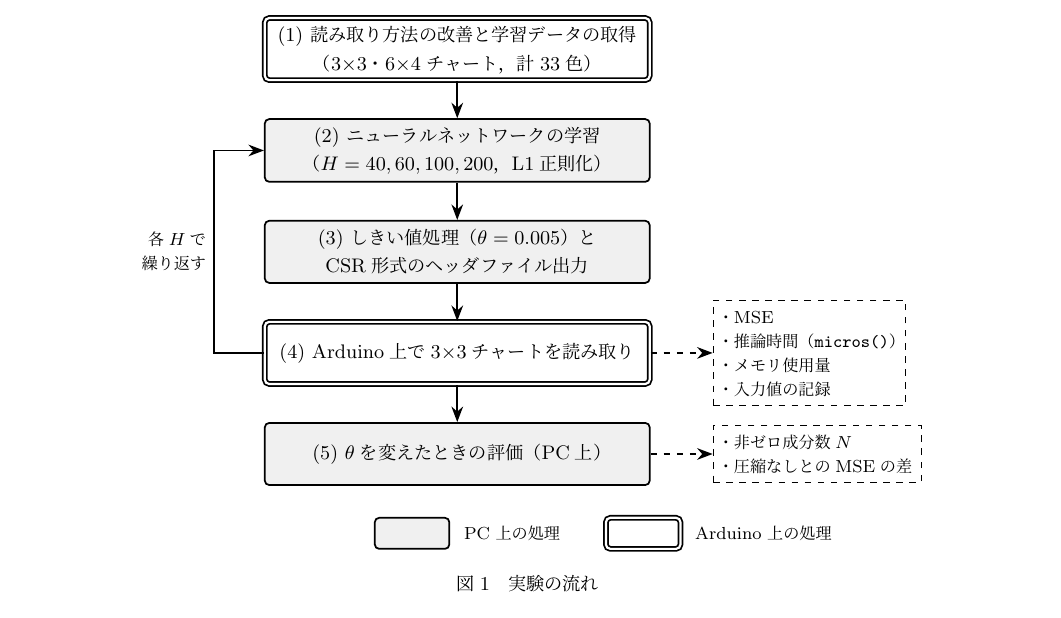
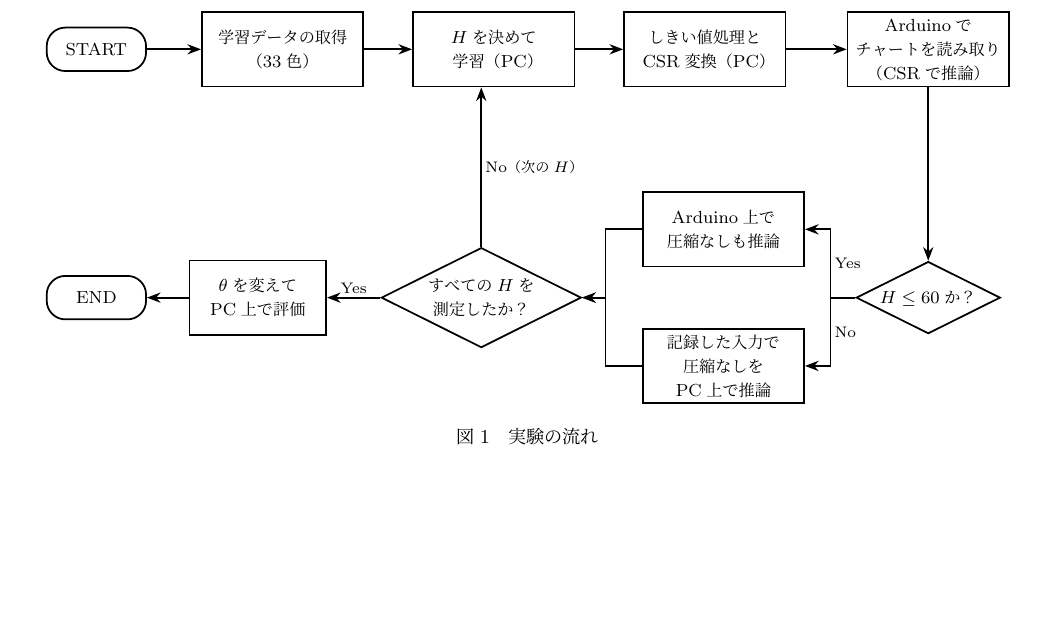
Before and after one commit to kzudd3824-eng/agail2, a LaTeX document (report/report.tex): part of page 5 of 13, cut at the place of the change, the shorter picture padded with empty space. Compiled offline with upLaTeX and dvipdfmx.

Commit message:
実験の流れのフローチャートを判断・分岐つきの形式に変更
- START/END の端子，処理の四角，判断のひし形（Yes/No 分岐）で構成
- 「H≤60か？」で圧縮なし推論を Arduino 上か PC 上かに分岐
- 「すべての H を測定したか？」で次の H の学習へ戻るループを表現
- 紙幅に収めるため2段の折り返し配置にし，凡例と結果の枠を削除

Co-Authored-By: Claude Opus 5.5 <noreply@anthropic.com>

```diff
--- a/report/report.tex
+++ b/report/report.tex
@@ -16,7 +16,7 @@
 \usepackage[most]{tcolorbox}
 \usepackage{pgfplots}
 \pgfplotsset{compat=1.18}
-\usetikzlibrary{positioning, arrows.meta}
+\usetikzlibrary{positioning, arrows.meta, shapes.geometric}
 
 \setlist[itemize]{itemsep=0.4em, topsep=0.4em}
 \lstset{basicstyle=\ttfamily\small, frame=single, breaklines=true, columns=fullflexible}
@@ -185,36 +185,40 @@ CSR形式の方が小さくなる条件は$5N + 4H + 12 < 4H^2 + 24H$であり
 \begin{figure}[tbp]
   \centering
   \begin{tikzpicture}[
-      node distance=6mm and 10mm,
-      box/.style={draw, thick, rounded corners=2pt, align=center,
-                   minimum width=62mm, minimum height=10mm, font=\small},
-      pc/.style={box, fill=gray!12},
-      ard/.style={box, fill=white, double, double distance=1pt},
-      res/.style={draw, dashed, align=left, font=\footnotesize, inner sep=4pt},
-      arr/.style={-{Stealth[length=2.5mm]}, thick}
+      x=1mm, y=1mm,
+      every node/.style={font=\footnotesize, align=center},
+      proc/.style={draw, thick, minimum width=26mm, minimum height=12mm, inner sep=2pt},
+      term/.style={draw, thick, rounded corners=3mm, minimum width=16mm, minimum height=7mm},
+      dec/.style={draw, thick, diamond, aspect=2, inner sep=1pt},
+      arr/.style={-{Stealth[length=2.2mm]}, thick},
+      lbl/.style={font=\scriptsize, inner sep=1.5pt}
     ]
-    \node[ard] (s1) {(1) 読み取り方法の改善と学習データの取得\\（3$\times$3・6$\times$4チャート，計33色）};
-    \node[pc,  below=of s1] (s2) {(2) ニューラルネットワークの学習\\（$H=40, 60, 100, 200$，L1正則化）};
-    \node[pc,  below=of s2] (s3) {(3) しきい値処理（$\theta=0.005$）と\\CSR形式のヘッダファイル出力};
-    \node[ard, below=of s3] (s4) {(4) Arduino上で3$\times$3チャートを読み取り};
-    \node[pc,  below=of s4] (s5) {(5) $\theta$を変えたときの評価（PC上）};
+    % 1段目（左から右）
+    \node[term] (start) at (0,0)   {START};
+    \node[proc] (n1)    at (30,0)  {学習データの取得\\（33色）};
+    \node[proc] (n2)    at (64,0)  {$H$を決めて\\学習（PC）};
+    \node[proc] (n3)    at (98,0)  {しきい値処理と\\CSR変換（PC）};
+    \node[proc] (n4)    at (134,0) {Arduinoで\\チャートを読み取り\\（CSRで推論）};
+    % 2段目（右から左）
+    \node[dec]  (d1)    at (134,-40) {$H \leq 60$か？};
+    \node[proc] (y1)    at (101,-29)  {Arduino上で\\圧縮なしも推論};
+    \node[proc] (no1)   at (101,-51)  {記録した入力で\\圧縮なしを\\PC上で推論};
+    \node[dec]  (d2)    at (62,-40)  {すべての$H$を\\測定したか？};
+    \node[proc, minimum width=22mm] (n5) at (26,-40) {$\theta$を変えて\\PC上で評価};
+    \node[term] (end)   at (0,-40)   {END};
 
-    \node[res, right=of s4] (o4) {・MSE\\・推論時間（\texttt{micros()}）\\・メモリ使用量\\・入力値の記録};
-    \node[res, right=of s5] (o5) {・非ゼロ成分数$N$\\・圧縮なしとのMSEの差};
-
-    \draw[arr] (s1) -- (s2);
-    \draw[arr] (s2) -- (s3);
-    \draw[arr] (s3) -- (s4);
-    \draw[arr] (s4) -- (s5);
-    \draw[arr, dashed] (s4) -- (o4);
-    \draw[arr, dashed] (s5) -- (o5);
-    \draw[arr] (s4.west) -- ++(-8mm,0) |- node[pos=0.25, left, font=\footnotesize, align=right]{各$H$で\\繰り返す} (s2.west);
-
-    % 凡例
-    \node[pc,  minimum width=12mm, minimum height=5mm, below left=5mm and -30mm of s5] (lpc) {};
-    \node[right=1mm of lpc, font=\footnotesize] (tpc) {PC上の処理};
-    \node[ard, minimum width=12mm, minimum height=5mm, right=6mm of tpc] (lard) {};
-    \node[right=1mm of lard, font=\footnotesize] {Arduino上の処理};
+    \draw[arr] (start) -- (n1);
+    \draw[arr] (n1) -- (n2);
+    \draw[arr] (n2) -- (n3);
+    \draw[arr] (n3) -- (n4);
+    \draw[arr] (n4) -- (d1);
+    \draw[arr] (d1.west) -- ++(-4,0) |- node[lbl, pos=0.25, right] {Yes} (y1.east);
+    \draw[arr] (d1.west) -- ++(-4,0) |- node[lbl, pos=0.25, right] {No}  (no1.east);
+    \draw[arr] (y1.west)  -| (82,-40) -- (d2.east);
+    \draw[arr] (no1.west) -| (82,-40) -- (d2.east);
+    \draw[arr] (d2.north) -- node[lbl, right] {No（次の$H$）} (d2.north |- n2.south);
+    \draw[arr] (d2) -- node[lbl, above] {Yes} (n5);
+    \draw[arr] (n5) -- (end);
   \end{tikzpicture}
   \caption{実験の流れ}
   \label{fig:flow}
```
Also changed, not shown: report/25G1066.pdf.
